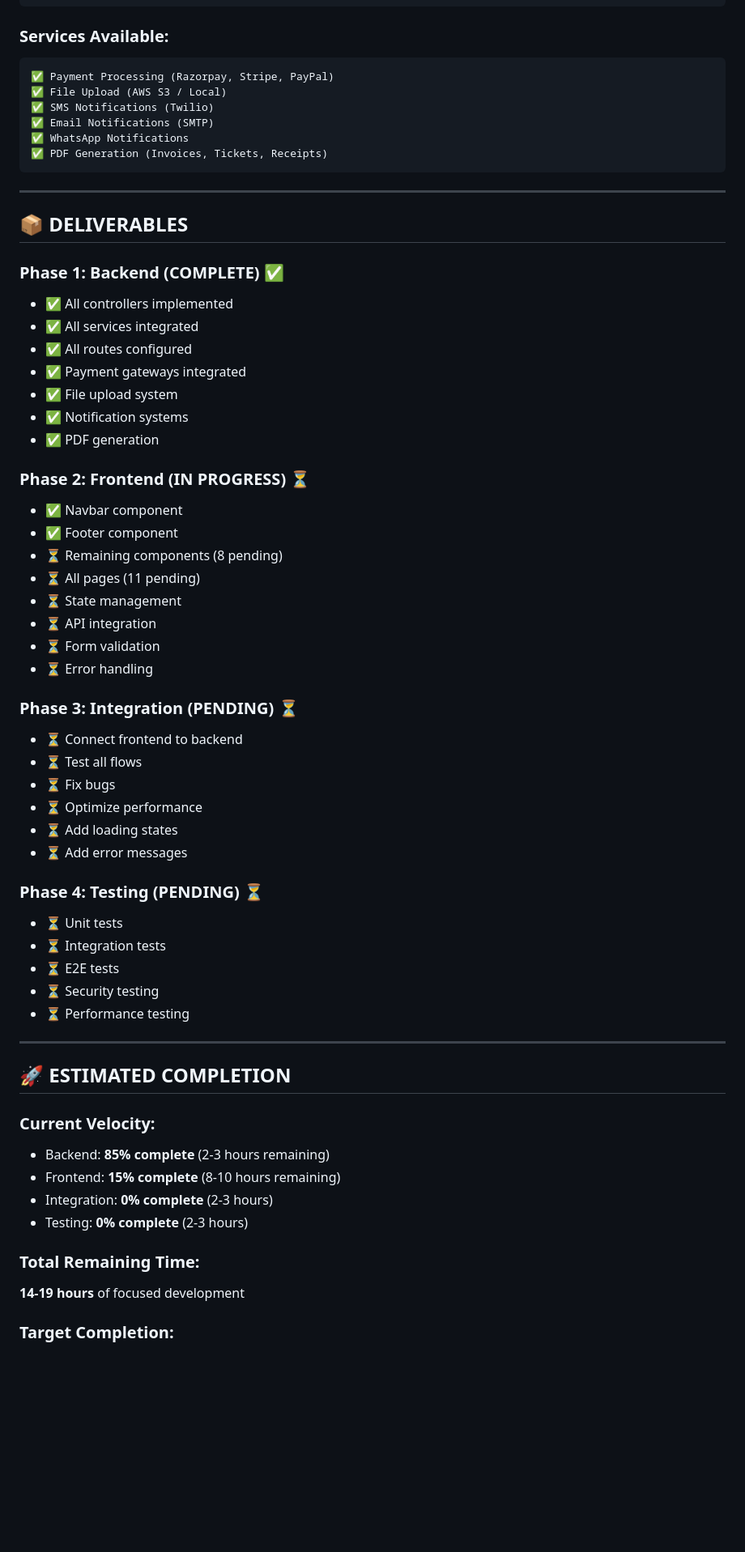
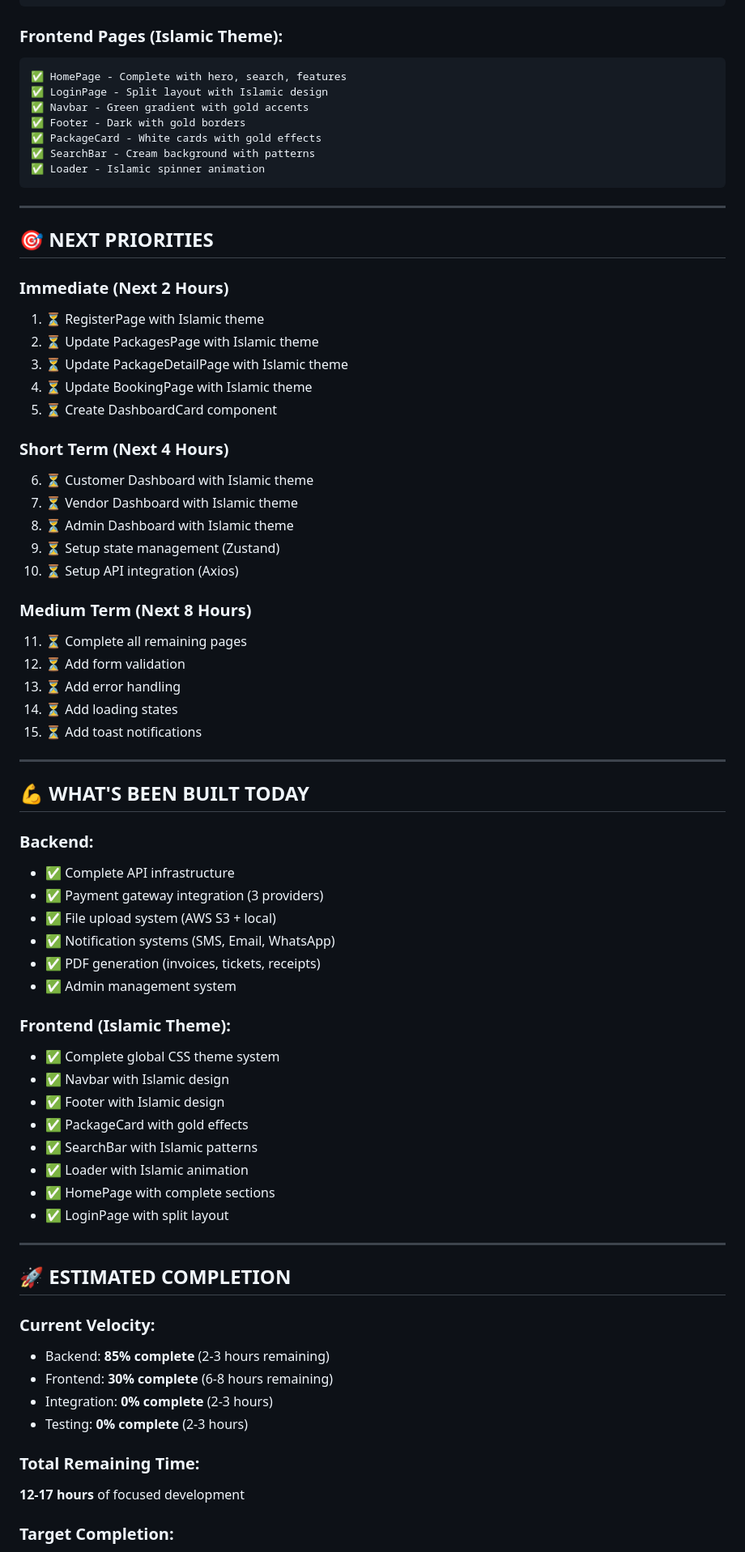
Before and after one commit to IamTamheedNazir/SurakshaOS, a Markdown page: BUILD_PROGRESS_REPORT.md, the part around one of its changes. Shown at 81% size. Rendered like a GitHub page; blank space fills up the shorter version.

````diff
--- a/BUILD_PROGRESS_REPORT.md
+++ b/BUILD_PROGRESS_REPORT.md
@@ -165,53 +186,63 @@ API:            0% ░░░░░░░░░░░░░░░░░░░░
 ✅ POST   /api/payments/paypal/create
 ```
 
-### **Services Available:**
+### **Frontend Pages (Islamic Theme):**
 ```
-✅ Payment Processing (Razorpay, Stripe, PayPal)
-✅ File Upload (AWS S3 / Local)
-✅ SMS Notifications (Twilio)
-✅ Email Notifications (SMTP)
-✅ WhatsApp Notifications
-✅ PDF Generation (Invoices, Tickets, Receipts)
+✅ HomePage - Complete with hero, search, features
+✅ LoginPage - Split layout with Islamic design
+✅ Navbar - Green gradient with gold accents
+✅ Footer - Dark with gold borders
+✅ PackageCard - White cards with gold effects
+✅ SearchBar - Cream background with patterns
+✅ Loader - Islamic spinner animation
 ```
 
 ---
 
-## 📦 **DELIVERABLES**
+## 🎯 **NEXT PRIORITIES**
 
-### **Phase 1: Backend (COMPLETE)** ✅
-- ✅ All controllers implemented
-- ✅ All services integrated
-- ✅ All routes configured
-- ✅ Payment gateways integrated
-- ✅ File upload system
-- ✅ Notification systems
-- ✅ PDF generation
+### **Immediate (Next 2 Hours)**
+1. ⏳ RegisterPage with Islamic theme
+2. ⏳ Update PackagesPage with Islamic theme
+3. ⏳ Update PackageDetailPage with Islamic theme
+4. ⏳ Update BookingPage with Islamic theme
+5. ⏳ Create DashboardCard component
 
-### **Phase 2: Frontend (IN PROGRESS)** ⏳
-- ✅ Navbar component
-- ✅ Footer component
-- ⏳ Remaining components (8 pending)
-- ⏳ All pages (11 pending)
-- ⏳ State management
-- ⏳ API integration
-- ⏳ Form validation
-- ⏳ Error handling
+### **Short Term (Next 4 Hours)**
+6. ⏳ Customer Dashboard with Islamic theme
+7. ⏳ Vendor Dashboard with Islamic theme
+8. ⏳ Admin Dashboard with Islamic theme
+9. ⏳ Setup state management (Zustand)
+10. ⏳ Setup API integration (Axios)
 
-### **Phase 3: Integration (PENDING)** ⏳
-- ⏳ Connect frontend to backend
-- ⏳ Test all flows
-- ⏳ Fix bugs
-- ⏳ Optimize performance
-- ⏳ Add loading states
-- ⏳ Add error messages
+### **Medium Term (Next 8 Hours)**
+11. ⏳ Complete all remaining pages
+12. ⏳ Add form validation
+13. ⏳ Add error handling
+14. ⏳ Add loading states
+15. ⏳ Add toast notifications
 
-### **Phase 4: Testing (PENDING)** ⏳
-- ⏳ Unit tests
-- ⏳ Integration tests
-- ⏳ E2E tests
-- ⏳ Security testing
-- ⏳ Performance testing
+---
+
+## 💪 **WHAT'S BEEN BUILT TODAY**
+
+### **Backend:**
+- ✅ Complete API infrastructure
+- ✅ Payment gateway integration (3 providers)
+- ✅ File upload system (AWS S3 + local)
+- ✅ Notification systems (SMS, Email, WhatsApp)
+- ✅ PDF generation (invoices, tickets, receipts)
+- ✅ Admin management system
+
+### **Frontend (Islamic Theme):**
+- ✅ Complete global CSS theme system
+- ✅ Navbar with Islamic design
+- ✅ Footer with Islamic design
+- ✅ PackageCard with gold effects
+- ✅ SearchBar with Islamic patterns
+- ✅ Loader with Islamic animation
+- ✅ HomePage with complete sections
+- ✅ LoginPage with split layout
 
 ---
 
@@ -219,11 +250,11 @@ API:            0% ░░░░░░░░░░░░░░░░░░░░
 
 ### **Current Velocity:**
 - Backend: **85% complete** (2-3 hours remaining)
-- Frontend: **15% complete** (8-10 hours remaining)
+- Frontend: **30% complete** (6-8 hours remaining)
 - Integration: **0% complete** (2-3 hours)
 - Testing: **0% complete** (2-3 hours)
 
 ### **Total Remaining Time:**
-**14-19 hours** of focused development
+**12-17 hours** of focused development
 
 ### **Target Completion:**
````
Also changed, not shown: other parts of BUILD_PROGRESS_REPORT.md (+129 -113 lines).
